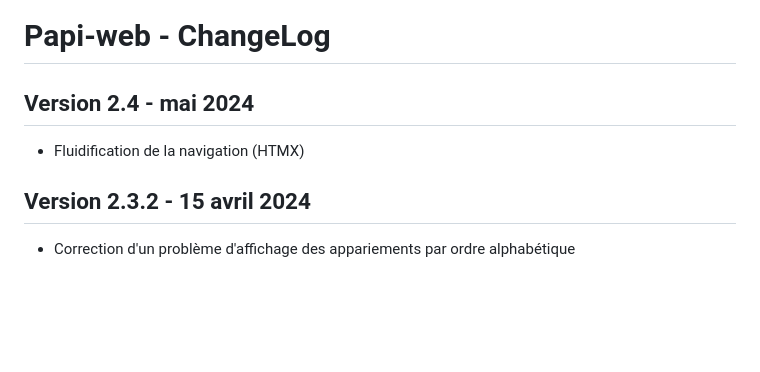
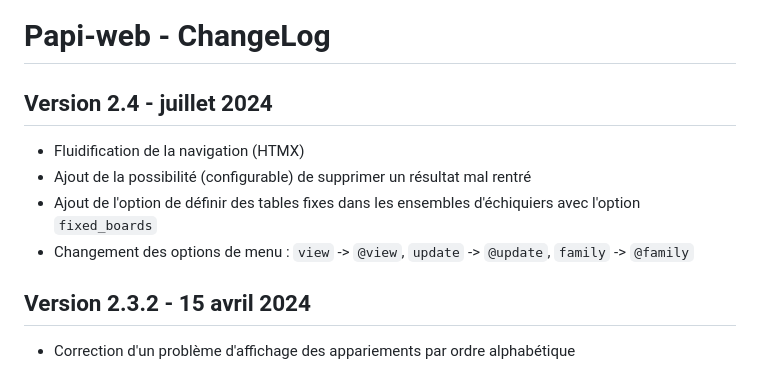
Before and after one commit to papi-web-org/papi-web, a Markdown page: docs/03-change-log.md, the part around the change. Drawn GitHub-style; blank space fills up the shorter version.

```diff
--- a/docs/03-change-log.md
+++ b/docs/03-change-log.md
@@ -2,8 +2,11 @@
 
 # Papi-web - ChangeLog
 
-## Version 2.4 - mai 2024
+## Version 2.4 - juillet 2024
 - Fluidification de la navigation (HTMX)
+- Ajout de la possibilité (configurable) de supprimer un résultat mal rentré
+- Ajout de l'option de définir des tables fixes dans les ensembles d'échiquiers avec l'option `fixed_boards`
+- Changement des options de menu : `view` -> `@view`, `update` -> `@update`, `family` -> `@family`
 
 ## Version 2.3.2 - 15 avril 2024
 - Correction d'un problème d'affichage des appariements par ordre alphabétique
```
Also changed, not shown: docs/33-menus.md (+7 -3 lines), docs/40-ref.md (+8 -16 lines).
